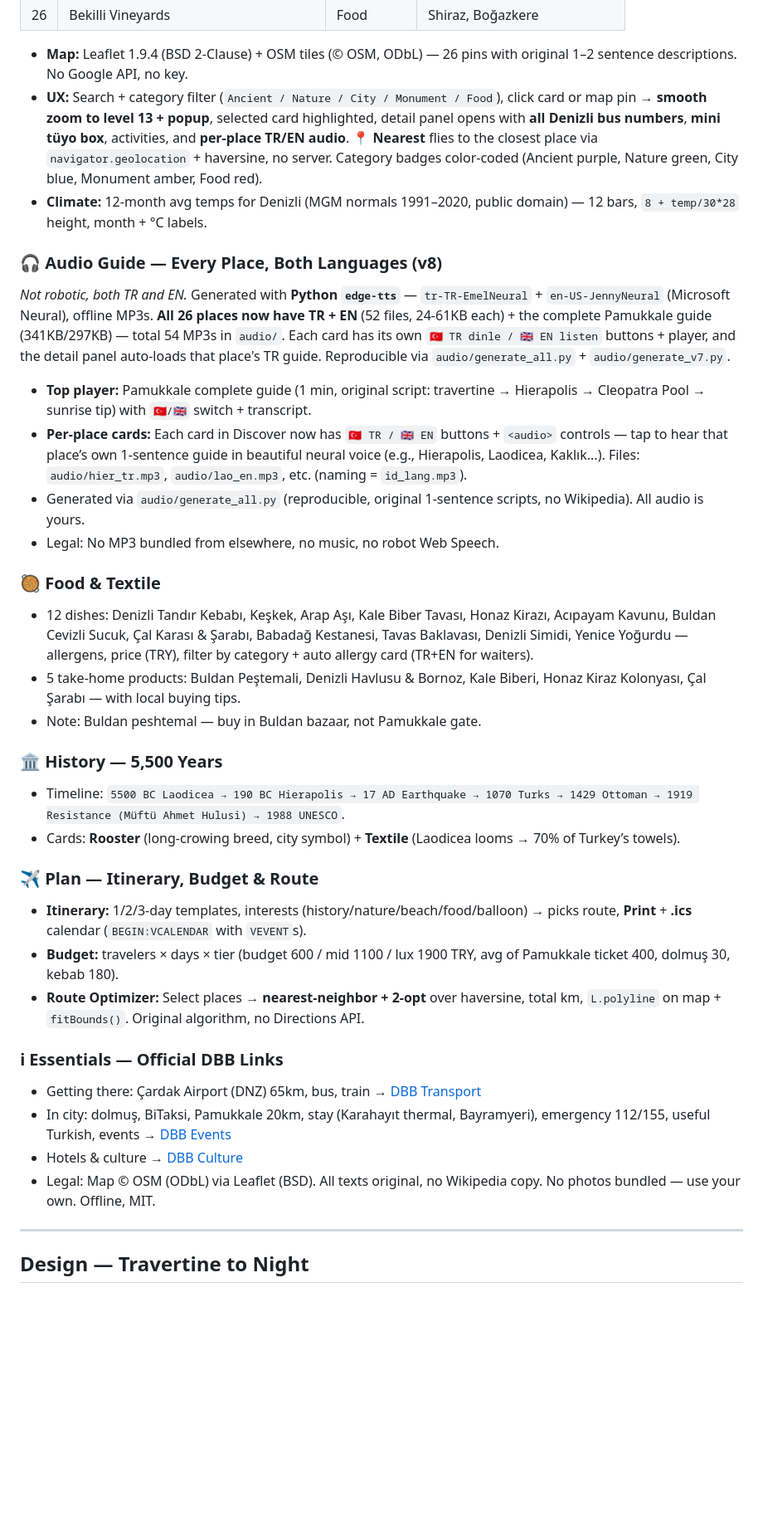
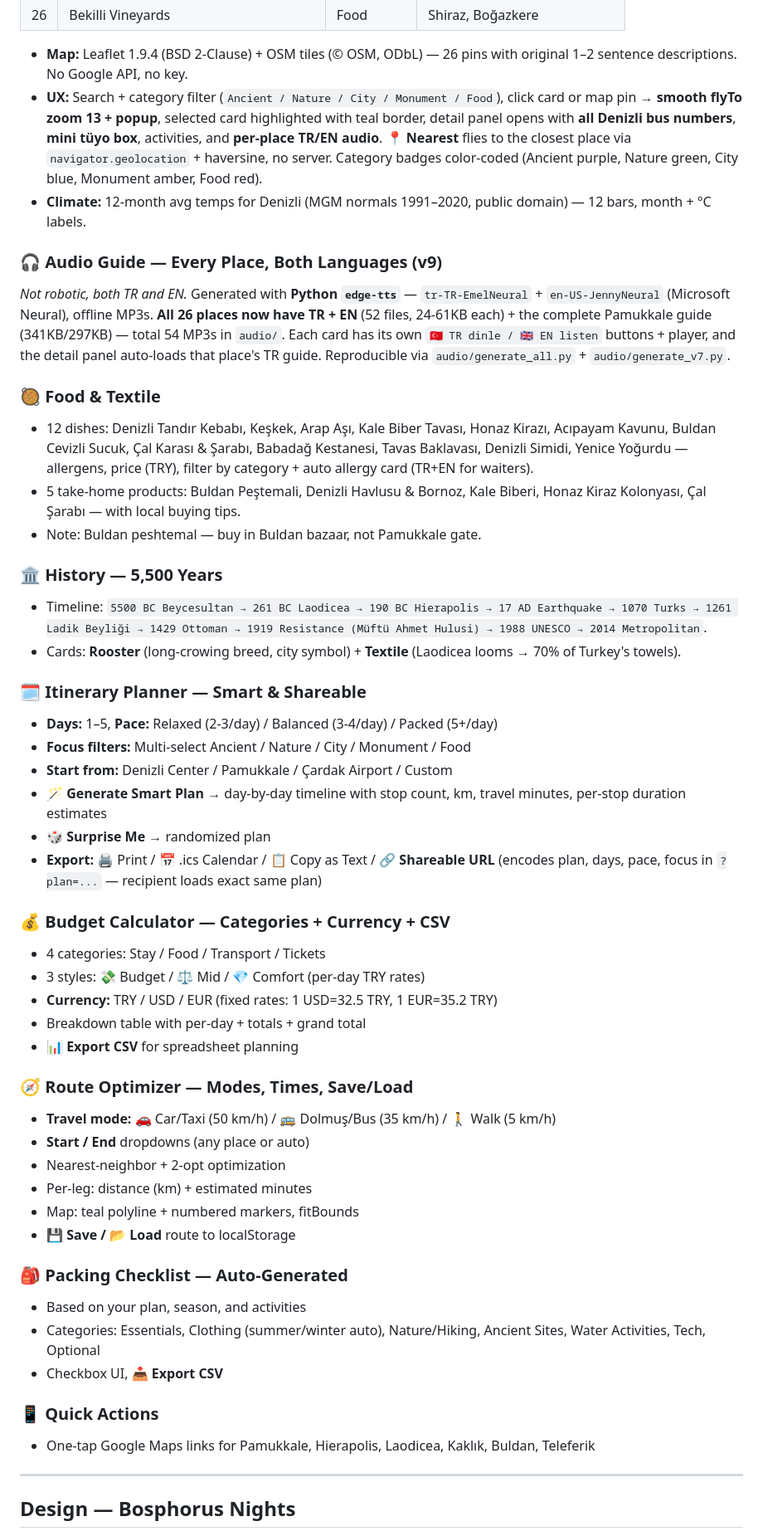
Before and after one commit to Flynntaggart26/denizli-guide, a Markdown page: README.md, the part around one of its changes. Shown at 83% size. Drawn GitHub-style; blank space fills up the shorter version.

Commit message:
docs: rewrite README for v9 — smart planner, budget CSV, route modes, packing, share URLs, full audio

```diff
--- a/README.md
+++ b/README.md
@@ -84,17 +85,12 @@ Most Denizli guides are scattered PDFs, hotel brochures, or online-only blogs th
 | 26 | Bekilli Vineyards | Food | Shiraz, Boğazkere |
 
 - **Map:** Leaflet 1.9.4 (BSD 2-Clause) + OSM tiles (© OSM, ODbL) — 26 pins with original 1–2 sentence descriptions. No Google API, no key.
-- **UX:** Search + category filter (`Ancient / Nature / City / Monument / Food`), click card or map pin → **smooth zoom to level 13 + popup**, selected card highlighted, detail panel opens with **all Denizli bus numbers**, **mini tüyo box**, activities, and **per-place TR/EN audio**. **📍 Nearest** flies to the closest place via `navigator.geolocation` + haversine, no server. Category badges color-coded (Ancient purple, Nature green, City blue, Monument amber, Food red).
-- **Climate:** 12-month avg temps for Denizli (MGM normals 1991–2020, public domain) — 12 bars, `8 + temp/30*28` height, month + °C labels.
+- **UX:** Search + category filter (`Ancient / Nature / City / Monument / Food`), click card or map pin → **smooth flyTo zoom 13 + popup**, selected card highlighted with teal border, detail panel opens with **all Denizli bus numbers**, **mini tüyo box**, activities, and **per-place TR/EN audio**. **📍 Nearest** flies to the closest place via `navigator.geolocation` + haversine, no server. Category badges color-coded (Ancient purple, Nature green, City blue, Monument amber, Food red).
+- **Climate:** 12-month avg temps for Denizli (MGM normals 1991–2020, public domain) — 12 bars, month + °C labels.
 
-### 🎧 Audio Guide — Every Place, Both Languages (v8)
+### 🎧 Audio Guide — Every Place, Both Languages (v9)
 
 *Not robotic, both TR and EN.* Generated with **Python `edge-tts`** — `tr-TR-EmelNeural` + `en-US-JennyNeural` (Microsoft Neural), offline MP3s. **All 26 places now have TR + EN** (52 files, 24-61KB each) + the complete Pamukkale guide (341KB/297KB) — total 54 MP3s in `audio/`. Each card has its own `🇹🇷 TR dinle / 🇬🇧 EN listen` buttons + player, and the detail panel auto-loads that place's TR guide. Reproducible via `audio/generate_all.py` + `audio/generate_v7.py`.
-
-- **Top player:** Pamukkale complete guide (1 min, original script: travertine → Hierapolis → Cleopatra Pool → sunrise tip) with `🇹🇷/🇬🇧` switch + transcript.
-- **Per-place cards:** Each card in Discover now has `🇹🇷 TR / 🇬🇧 EN` buttons + `<audio>` controls — tap to hear that place’s own 1-sentence guide in beautiful neural voice (e.g., Hierapolis, Laodicea, Kaklık...). Files: `audio/hier_tr.mp3`, `audio/lao_en.mp3`, etc. (naming = `id_lang.mp3`).
-- Generated via `audio/generate_all.py` (reproducible, original 1-sentence scripts, no Wikipedia). All audio is yours.
-- Legal: No MP3 bundled from elsewhere, no music, no robot Web Speech.
 
 ### 🥘 Food & Textile
 
@@ -104,23 +100,46 @@ Most Denizli guides are scattered PDFs, hotel brochures, or online-only blogs th
 
 ### 🏛 History — 5,500 Years
 
-- Timeline: `5500 BC Laodicea → 190 BC Hierapolis → 17 AD Earthquake → 1070 Turks → 1429 Ottoman → 1919 Resistance (Müftü Ahmet Hulusi) → 1988 UNESCO`.
-- Cards: **Rooster** (long-crowing breed, city symbol) + **Textile** (Laodicea looms → 70% of Turkey’s towels).
+- Timeline: `5500 BC Beycesultan → 261 BC Laodicea → 190 BC Hierapolis → 17 AD Earthquake → 1070 Turks → 1261 Ladik Beyliği → 1429 Ottoman → 1919 Resistance (Müftü Ahmet Hulusi) → 1988 UNESCO → 2014 Metropolitan`.
+- Cards: **Rooster** (long-crowing breed, city symbol) + **Textile** (Laodicea looms → 70% of Turkey's towels).
 
-### ✈ Plan — Itinerary, Budget & Route
+### 🗓 Itinerary Planner — Smart & Shareable
 
-- **Itinerary:** 1/2/3-day templates, interests (history/nature/beach/food/balloon) → picks route, **Print** + **.ics** calendar (`BEGIN:VCALENDAR` with `VEVENT`s).
-- **Budget:** travelers × days × tier (budget 600 / mid 1100 / lux 1900 TRY, avg of Pamukkale ticket 400, dolmuş 30, kebab 180).
-- **Route Optimizer:** Select places → **nearest-neighbor + 2-opt** over haversine, total km, `L.polyline` on map + `fitBounds()`. Original algorithm, no Directions API.
+- **Days:** 1–5, **Pace:** Relaxed (2-3/day) / Balanced (3-4/day) / Packed (5+/day)
+- **Focus filters:** Multi-select Ancient / Nature / City / Monument / Food
+- **Start from:** Denizli Center / Pamukkale / Çardak Airport / Custom
+- **🪄 Generate Smart Plan** → day-by-day timeline with stop count, km, travel minutes, per-stop duration estimates
+- **🎲 Surprise Me** → randomized plan
+- **Export:** 🖨 Print / 📅 .ics Calendar / 📋 Copy as Text / 🔗 **Shareable URL** (encodes plan, days, pace, focus in `?plan=...` — recipient loads exact same plan)
 
-### ℹ Essentials — Official DBB Links
+### 💰 Budget Calculator — Categories + Currency + CSV
 
-- Getting there: Çardak Airport (DNZ) 65km, bus, train → [DBB Transport](https://www.denizli.bel.tr/ulasim)
-- In city: dolmuş, BiTaksi, Pamukkale 20km, stay (Karahayıt thermal, Bayramyeri), emergency 112/155, useful Turkish, events → [DBB Events](https://www.denizli.bel.tr/etkinlikler)
-- Hotels & culture → [DBB Culture](https://www.denizli.bel.tr/kultur-sanat)
-- Legal: Map © OSM (ODbL) via Leaflet (BSD). All texts original, no Wikipedia copy. No photos bundled — use your own. Offline, MIT.
+- 4 categories: Stay / Food / Transport / Tickets
+- 3 styles: 💸 Budget / ⚖️ Mid / 💎 Comfort (per-day TRY rates)
+- **Currency:** TRY / USD / EUR (fixed rates: 1 USD=32.5 TRY, 1 EUR=35.2 TRY)
+- Breakdown table with per-day + totals + grand total
+- **📊 Export CSV** for spreadsheet planning
+
+### 🧭 Route Optimizer — Modes, Times, Save/Load
+
+- **Travel mode:** 🚗 Car/Taxi (50 km/h) / 🚌 Dolmuş/Bus (35 km/h) / 🚶 Walk (5 km/h)
+- **Start / End** dropdowns (any place or auto)
+- Nearest-neighbor + 2-opt optimization
+- Per-leg: distance (km) + estimated minutes
+- Map: teal polyline + numbered markers, fitBounds
+- **💾 Save / 📂 Load** route to localStorage
+
+### 🎒 Packing Checklist — Auto-Generated
+
+- Based on your plan, season, and activities
+- Categories: Essentials, Clothing (summer/winter auto), Nature/Hiking, Ancient Sites, Water Activities, Tech, Optional
+- Checkbox UI, **📥 Export CSV**
+
+### 📱 Quick Actions
+
+- One-tap Google Maps links for Pamukkale, Hierapolis, Laodicea, Kaklık, Buldan, Teleferik
 
 ---
 
-## Design — Travertine to Night
+## Design — Bosphorus Nights
 
```
Also changed, not shown: other parts of README.md (+49 -62 lines).
